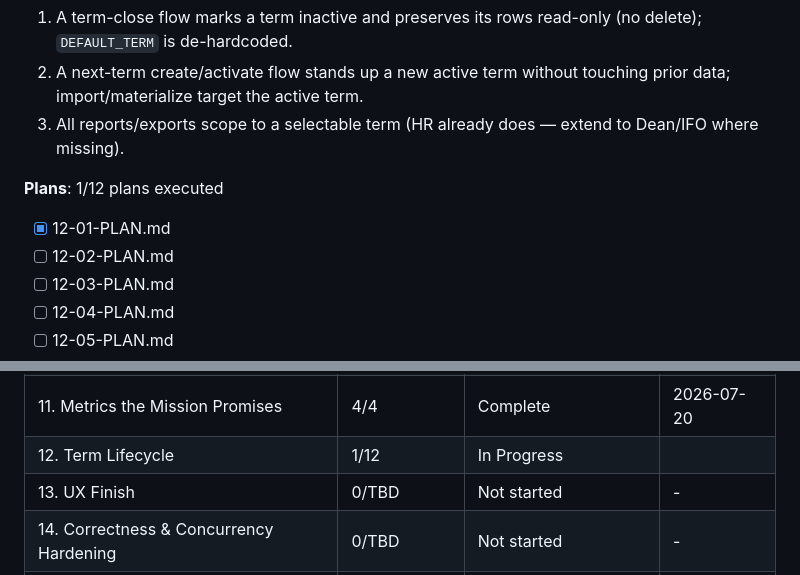
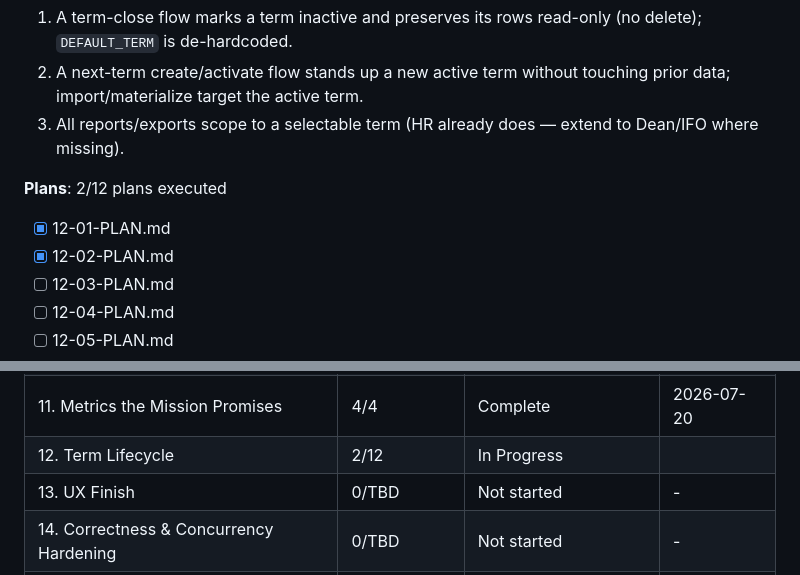
Before and after one commit to Shion-main/fluxtrack-main, a Markdown page: .planning/ROADMAP.md, 2 parts joined by grey strips. GitHub-like rendering.

```diff
--- a/.planning/ROADMAP.md
+++ b/.planning/ROADMAP.md
@@ -439,10 +439,10 @@ Plans:
   2. A next-term create/activate flow stands up a new active term without touching prior data; import/materialize target the active term.
   3. All reports/exports scope to a selectable term (HR already does — extend to Dean/IFO where missing).
 
-**Plans**: 1/12 plans executed
+**Plans**: 2/12 plans executed
 
 - [x] 12-01-PLAN.md
-- [ ] 12-02-PLAN.md
+- [x] 12-02-PLAN.md
 - [ ] 12-03-PLAN.md
 - [ ] 12-04-PLAN.md
 - [ ] 12-05-PLAN.md
@@ -534,7 +534,7 @@ pulled forward but 9 still precedes any real use.
 | 9. Attendance Trust Under Real Operations (CRITICAL) | Complete | 5/5 criteria, 30 tests | 2026-07-20 |
 | 10. Campus Structure Management | Complete | 3/3 criteria, 29 tests | 2026-07-20 |
 | 11. Metrics the Mission Promises | 4/4 | Complete    | 2026-07-20 |
-| 12. Term Lifecycle | 1/12 | In Progress|  |
+| 12. Term Lifecycle | 2/12 | In Progress|  |
 | 13. UX Finish | 0/TBD | Not started | - |
 | 14. Correctness & Concurrency Hardening | 0/TBD | Not started | - |
 | 15. Deploy Hardening & Cutover (was Phase 8, expanded) | 0/TBD | Not started | - |
```
Also changed, not shown: .planning/STATE.md (+12 -9 lines), 1 other file.
